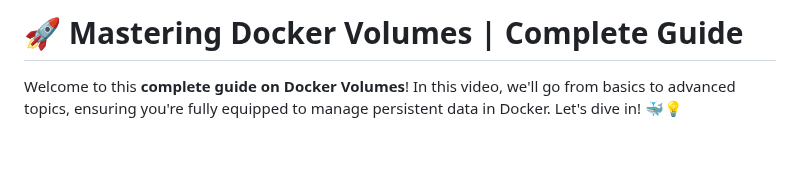
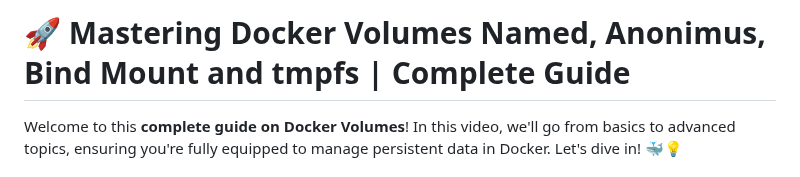
Before and after one commit to meibraransari/Docker-Zero-to-Hero, a Markdown page: Day-14_Docker_Volume_Mount_tmfs/README.MD, the part around one of its changes. Rendered like a GitHub page; blank space fills up the shorter version.

```diff
--- a/Day-14_Docker_Volume_Mount_tmfs/README.MD
+++ b/Day-14_Docker_Volume_Mount_tmfs/README.MD
@@ -1,4 +1,4 @@
-# 🚀 Mastering Docker Volumes | Complete Guide
+# 🚀 Mastering Docker Volumes Named, Anonimus, Bind Mount and tmpfs | Complete Guide
 
 Welcome to this **complete guide on Docker Volumes**! In this video, we'll go from basics to advanced topics, ensuring you're fully equipped to manage persistent data in Docker. Let's dive in! 🐳💡
 
```
Also changed, not shown: other parts of Day-14_Docker_Volume_Mount_tmfs/README.MD (+7 -0 lines).
